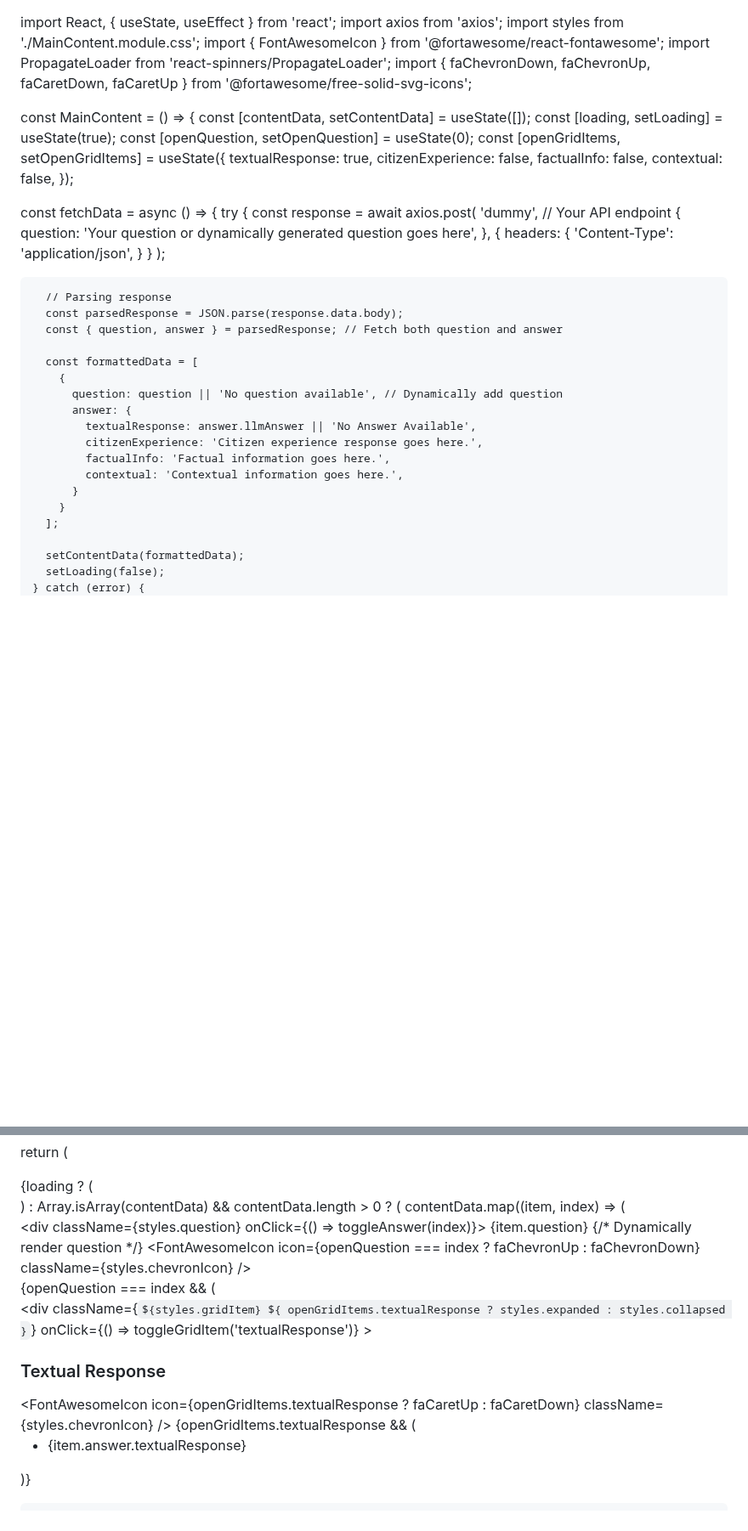
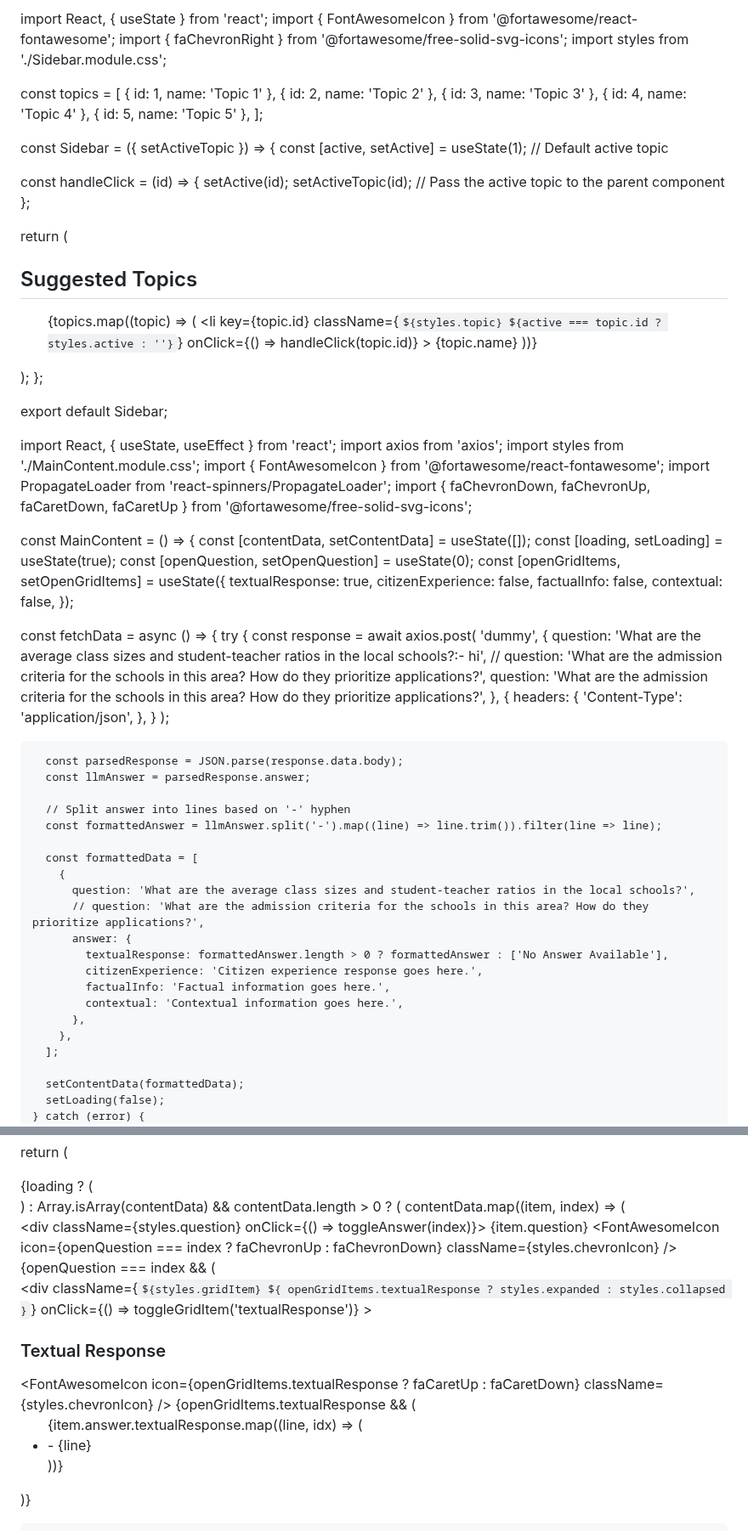
Before and after one commit to faizan4devloper/band-landing-page, a Markdown page: README.md, 2 parts joined by grey strips. Shown at 85% size. GitHub-like rendering; blank space fills up the shorter version.

```diff
--- a/README.md
+++ b/README.md
@@ -1,3 +1,52 @@
+import React, { useState } from 'react';
+import { FontAwesomeIcon } from '@fortawesome/react-fontawesome';
+import { faChevronRight } from '@fortawesome/free-solid-svg-icons';
+import styles from './Sidebar.module.css';
+
+const topics = [
+  { id: 1, name: 'Topic 1' },
+  { id: 2, name: 'Topic 2' },
+  { id: 3, name: 'Topic 3' },
+  { id: 4, name: 'Topic 4' },
+  { id: 5, name: 'Topic 5' },
+];
+
+const Sidebar = ({ setActiveTopic }) => {
+  const [active, setActive] = useState(1); // Default active topic
+
+  const handleClick = (id) => {
+    setActive(id);
+    setActiveTopic(id); // Pass the active topic to the parent component
+  };
+
+  return (
+    <div className={styles.sidebar}>
+      <h2 className={styles.sidebarHeads}>Suggested Topics</h2>
+      <ul>
+        {topics.map((topic) => (
+          <li
+            key={topic.id}
+            className={`${styles.topic} ${active === topic.id ? styles.active : ''}`}
+            onClick={() => handleClick(topic.id)}
+          >
+            <span className={styles.topicName}>{topic.name}</span>
+            <FontAwesomeIcon icon={faChevronRight} className={styles.chevron} />
+          </li>
+        ))}
+      </ul>
+    </div>
+  );
+};
+
+export default Sidebar;
+
+
+
+
+
+
+
+
 import React, { useState, useEffect } from 'react';
 import axios from 'axios';
 import styles from './MainContent.module.css';
@@ -19,31 +68,36 @@ const MainContent = () => {
   const fetchData = async () => {
     try {
       const response = await axios.post(
-        'dummy', // Your API endpoint
+        'dummy',
         {
-          question: 'Your question or dynamically generated question goes here',
+          question: 'What are the average class sizes and student-teacher ratios in the local schools?:- hi',
+          // question: 'What are the admission criteria for the schools in this area? How do they prioritize applications?',
+          question: 'What are the admission criteria for the schools in this area? How do they prioritize applications?',
         },
         {
           headers: {
             'Content-Type': 'application/json',
-          }
+          },
         }
       );
 
-      // Parsing response
       const parsedResponse = JSON.parse(response.data.body);
-      const { question, answer } = parsedResponse; // Fetch both question and answer
+      const llmAnswer = parsedResponse.answer;
+
+      // Split answer into lines based on '-' hyphen
+      const formattedAnswer = llmAnswer.split('-').map((line) => line.trim()).filter(line => line);
 
       const formattedData = [
         {
-          question: question || 'No question available', // Dynamically add question
+          question: 'What are the average class sizes and student-teacher ratios in the local schools?',
+          // question: 'What are the admission criteria for the schools in this area? How do they prioritize applications?',
           answer: {
-            textualResponse: answer.llmAnswer || 'No Answer Available',
+            textualResponse: formattedAnswer.length > 0 ? formattedAnswer : ['No Answer Available'],
             citizenExperience: 'Citizen experience response goes here.',
             factualInfo: 'Factual information goes here.',
             contextual: 'Contextual information goes here.',
-          }
-        }
+          },
+        },
       ];
 
       setContentData(formattedData);
@@ -89,7 +143,7 @@ const MainContent = () => {
         contentData.map((item, index) => (
           <div key={index} className={styles.questionBlock}>
             <div className={styles.question} onClick={() => toggleAnswer(index)}>
-              {item.question} {/* Dynamically render question */}
+              {item.question}
               <FontAwesomeIcon
                 icon={openQuestion === index ? faChevronUp : faChevronDown}
                 className={styles.chevronIcon}
@@ -110,7 +164,9 @@ const MainContent = () => {
                   />
                   {openGridItems.textualResponse && (
                     <ul className={styles.answerList}>
-                      <li>{item.answer.textualResponse}</li>
+                      {item.answer.textualResponse.map((line, idx) => (
+                        <li key={idx}>- {line}</li>
+                      ))}
                     </ul>
                   )}
                 </div>
```
